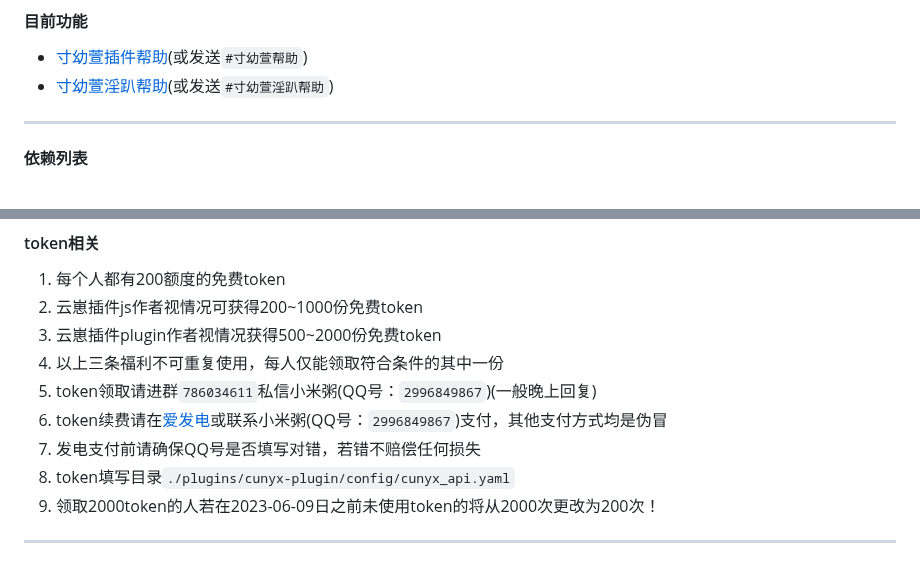
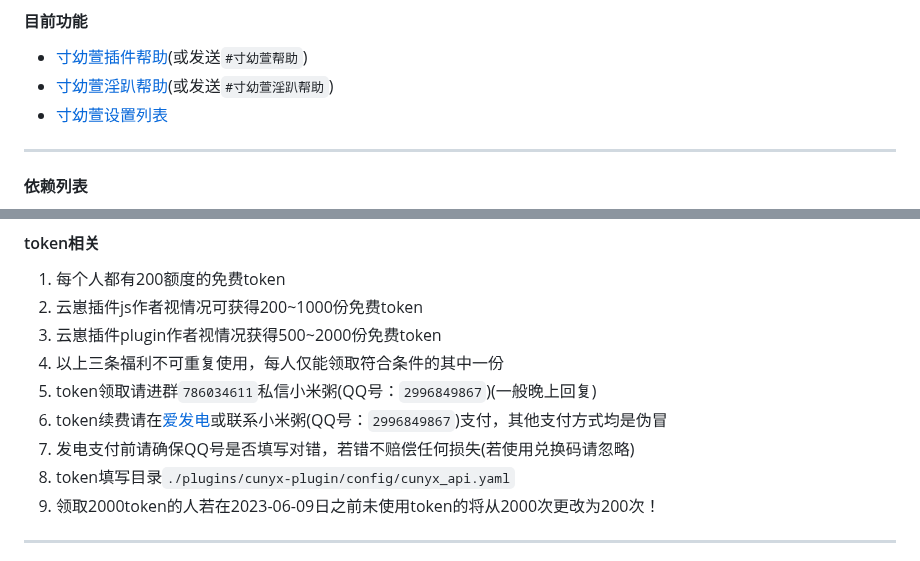
Before and after one commit to cunyx-xiaomizhou/game_cunyx-plugin, a Markdown page: README.md, 2 parts joined by grey strips. GitHub-like rendering.

Commit message:
update README.md.
Signed-off-by: 最好喝的小米粥 <12395046+cunyx@user.noreply.gitee.com>

```diff
--- a/README.md
+++ b/README.md
@@ -48,6 +48,7 @@ pnpm restart
 
 - [寸幼萱插件帮助](/HELP/INDEX.md)(或发送`#寸幼萱帮助`)
 - [寸幼萱淫趴帮助](/HELP/IMPACT.md)(或发送`#寸幼萱淫趴帮助`)
+- [寸幼萱设置列表](/HELP/INSTALL.md)
 
 ---
 
@@ -71,7 +72,7 @@ pnpm restart
 4.   以上三条福利不可重复使用，每人仅能领取符合条件的其中一份
 5.   token领取请进群`786034611`私信小米粥(QQ号：`2996849867`)(一般晚上回复)
 7.   token续费请在[爱发电](https://afdian.net/a/woxmz)或联系小米粥(QQ号：`2996849867`)支付，其他支付方式均是伪冒
-8.   发电支付前请确保QQ号是否填写对错，若错不赔偿任何损失
+8.   发电支付前请确保QQ号是否填写对错，若错不赔偿任何损失(若使用兑换码请忽略)
 8.   token填写目录`./plugins/cunyx-plugin/config/cunyx_api.yaml`
 9.   领取2000token的人若在2023-06-09日之前未使用token的将从2000次更改为200次！
 
```
